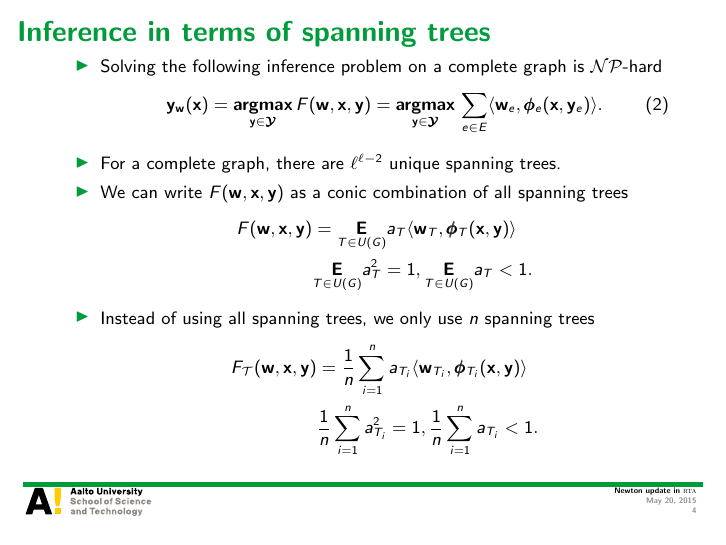
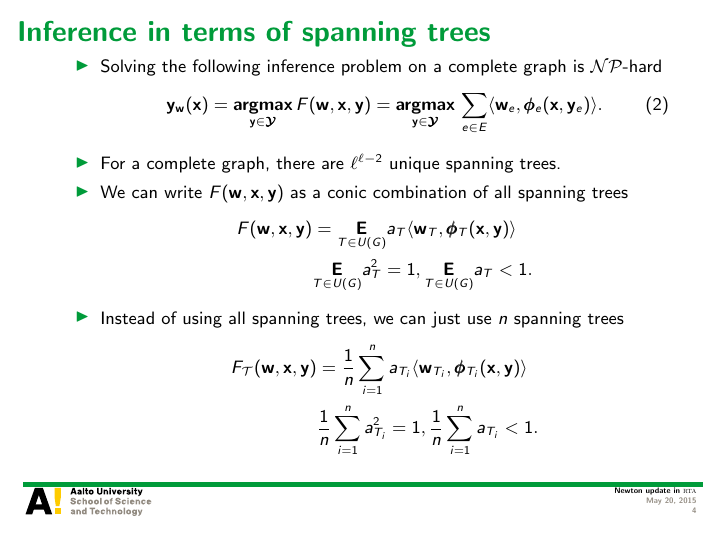
Before and after one commit to hongyusu/Posters_and_Presentations, LaTeX slides (Presentations/group_meeting_20150522/example.tex): page 4 of 21. Compiled offline with pdfLaTeX.

Commit message:
automatic commit

```diff
--- a/Presentations/group_meeting_20150522/example.tex
+++ b/Presentations/group_meeting_20150522/example.tex
@@ -112,7 +112,7 @@ Aalto University
 			F(\vw,\vx,\vy) &= \underset{T\in U(G)}{\E}a_T\ip{\vw_T}{\phib_T(\vx,\vy)}\\
 			  &\underset{T\in U(G)}{\E}a_T^2=1,  \underset{T\in U(G)}{\E}a_T<1.
 		\end{align*}
-		\item Instead of using all spanning trees, we only use $n$ spanning trees
+		\item Instead of using all spanning trees, we can just use $n$ spanning trees
 		\begin{align*}
 			F_{\Tcal}(\vw,\vx,\vy) &= \frac{1}{n}\sum_{i=1}^{n}a_{T_i}\ip{\vw_{T_i}}{\phib_{T_i}(\vx,\vy)}\\
 			  &\frac{1}{n}\sum_{i=1}^{n}a_{T_i}^2=1,  \frac{1}{n}\sum_{i=1}^{n}a_{T_i}<1.
```
Also changed, not shown: Presentations/group_meeting_20150522/example.pdf.
